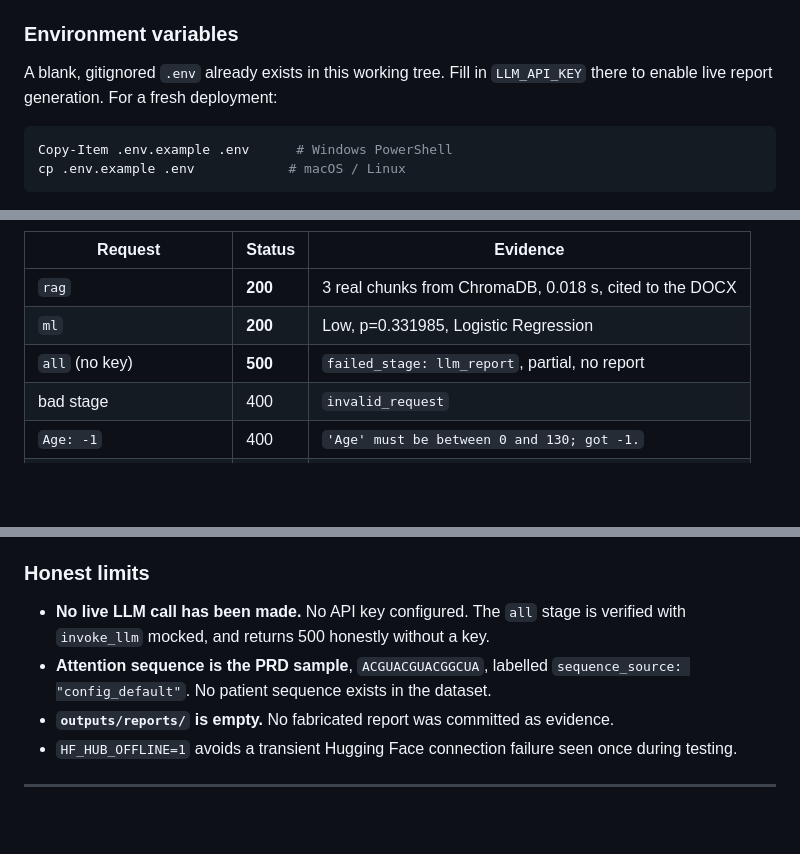
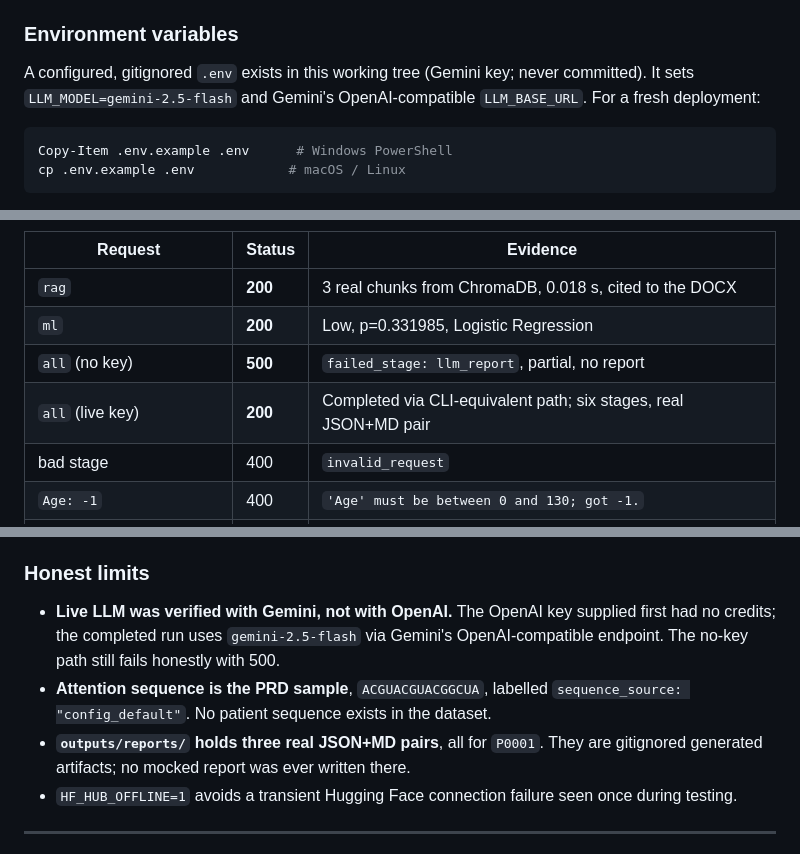
Before and after one commit to Satvi27-debug/M-Rna, a Markdown page: README.md, 3 parts joined by grey strips. GitHub-like rendering; blank space fills up the shorter version.

````diff
--- a/README.md
+++ b/README.md
@@ -308,8 +307,9 @@ been added for popularity's sake.
 
 ### Environment variables
 
-A blank, gitignored `.env` already exists in this working tree. Fill in
-`LLM_API_KEY` there to enable live report generation. For a fresh deployment:
+A configured, gitignored `.env` exists in this working tree (Gemini key; never
+committed). It sets `LLM_MODEL=gemini-2.5-flash` and Gemini's OpenAI-compatible
+`LLM_BASE_URL`. For a fresh deployment:
 
 ```powershell
 Copy-Item .env.example .env      # Windows PowerShell
@@ -1107,6 +1129,7 @@ Verified against real local components:
 | `rag` | **200** | 3 real chunks from ChromaDB, 0.018 s, cited to the DOCX |
 | `ml` | **200** | Low, p=0.331985, Logistic Regression |
 | `all` (no key) | **500** | `failed_stage: llm_report`, partial, no report |
+| `all` (live key) | **200** | Completed via CLI-equivalent path; six stages, real JSON+MD pair |
 | bad stage | 400 | `invalid_request` |
 | `Age: -1` | 400 | `'Age' must be between 0 and 130; got -1.` |
 | `/api/report/../../.env` | 404 | traversal refused |
@@ -1190,11 +1213,13 @@ unchanged. No substitute plot is generated for an empty panel.
 
 ### Honest limits
 
-- **No live LLM call has been made.** No API key configured. The `all` stage is
-  verified with `invoke_llm` mocked, and returns 500 honestly without a key.
+- **Live LLM was verified with Gemini, not with OpenAI.** The OpenAI key supplied
+  first had no credits; the completed run uses `gemini-2.5-flash` via Gemini's
+  OpenAI-compatible endpoint. The no-key path still fails honestly with 500.
 - **Attention sequence is the PRD sample**, `ACGUACGUACGGCUA`, labelled
   `sequence_source: "config_default"`. No patient sequence exists in the dataset.
-- **`outputs/reports/` is empty.** No fabricated report was committed as evidence.
+- **`outputs/reports/` holds three real JSON+MD pairs**, all for `P0001`. They are
+  gitignored generated artifacts; no mocked report was ever written there.
 - `HF_HUB_OFFLINE=1` avoids a transient Hugging Face connection failure seen once
   during testing.
 
````
Also changed, not shown: other parts of README.md (+53 -32 lines), PORTFOLIO_REPORT.md (+43 -34 lines), outputs/reports/P0001-20261123T133040Z.md (added, +46 -0 lines), outputs/reports/P0001-20261123T133611Z.md (added, +41 -0 lines), outputs/reports/P0001-20261123T134550Z.md (added, +41 -0 lines), outputs/figures/dashboard.png, 10 other files.
